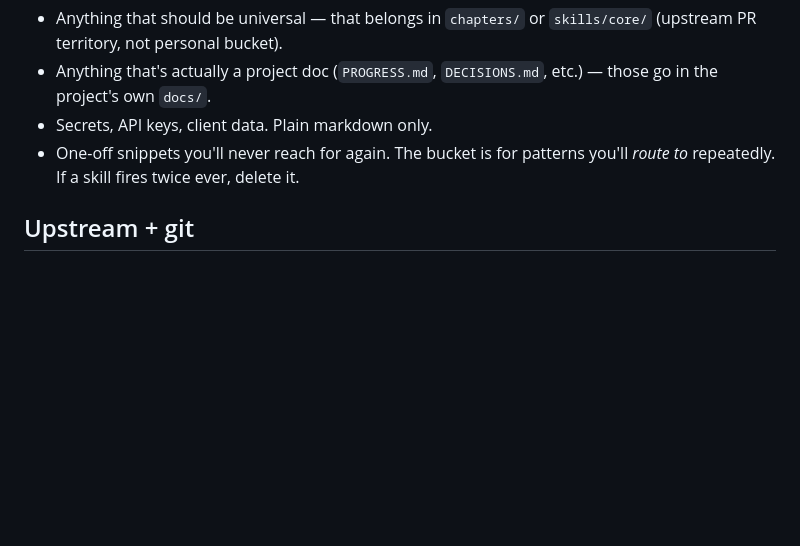
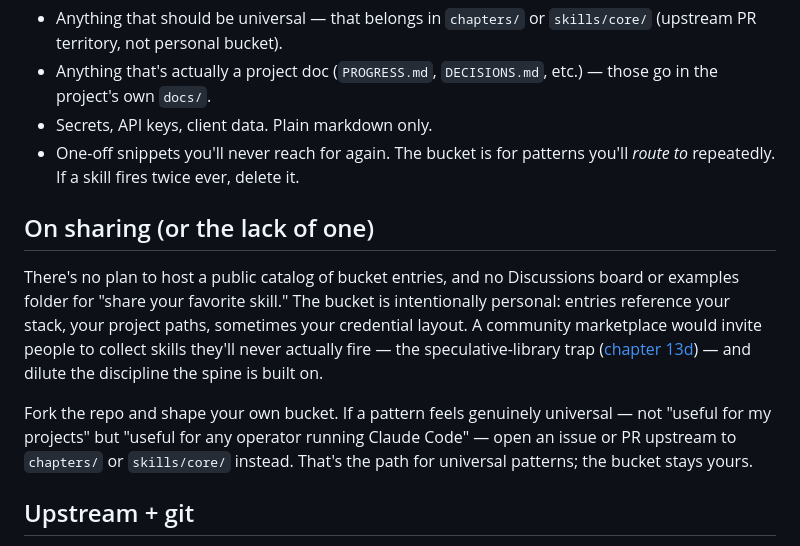
Before and after one commit to TimTGelhard/claude-spine, a Markdown page: bucket/README.md, the part around the change. Drawn GitHub-style; blank space fills up the shorter version.

Commit message:
launch: L0 community/sharing stance (no marketplace)

```diff
--- a/bucket/README.md
+++ b/bucket/README.md
@@ -34,6 +34,12 @@ Three ways:
 - Secrets, API keys, client data. Plain markdown only.
 - One-off snippets you'll never reach for again. The bucket is for patterns you'll *route to* repeatedly. If a skill fires twice ever, delete it.
 
+## On sharing (or the lack of one)
+
+There's no plan to host a public catalog of bucket entries, and no Discussions board or examples folder for "share your favorite skill." The bucket is intentionally personal: entries reference your stack, your project paths, sometimes your credential layout. A community marketplace would invite people to collect skills they'll never actually fire — the speculative-library trap ([chapter 13d](../chapters/persistence/13d-skill-anti-patterns.md)) — and dilute the discipline the spine is built on.
+
+Fork the repo and shape your own bucket. If a pattern feels genuinely universal — not "useful for my projects" but "useful for any operator running Claude Code" — open an issue or PR upstream to `chapters/` or `skills/core/` instead. That's the path for universal patterns; the bucket stays yours.
+
 ## Upstream + git
 
 The bucket sits inside your spine clone. `git pull` from upstream never touches `bucket/` — the maintainers don't ship into it. Your additions stay. If you want to back up your bucket, fork the repo and push to your own remote — but don't push your bucket back to upstream.
```
Also changed, not shown: LAUNCH.md (+15 -1 lines), README.md (+1 -1 lines).
